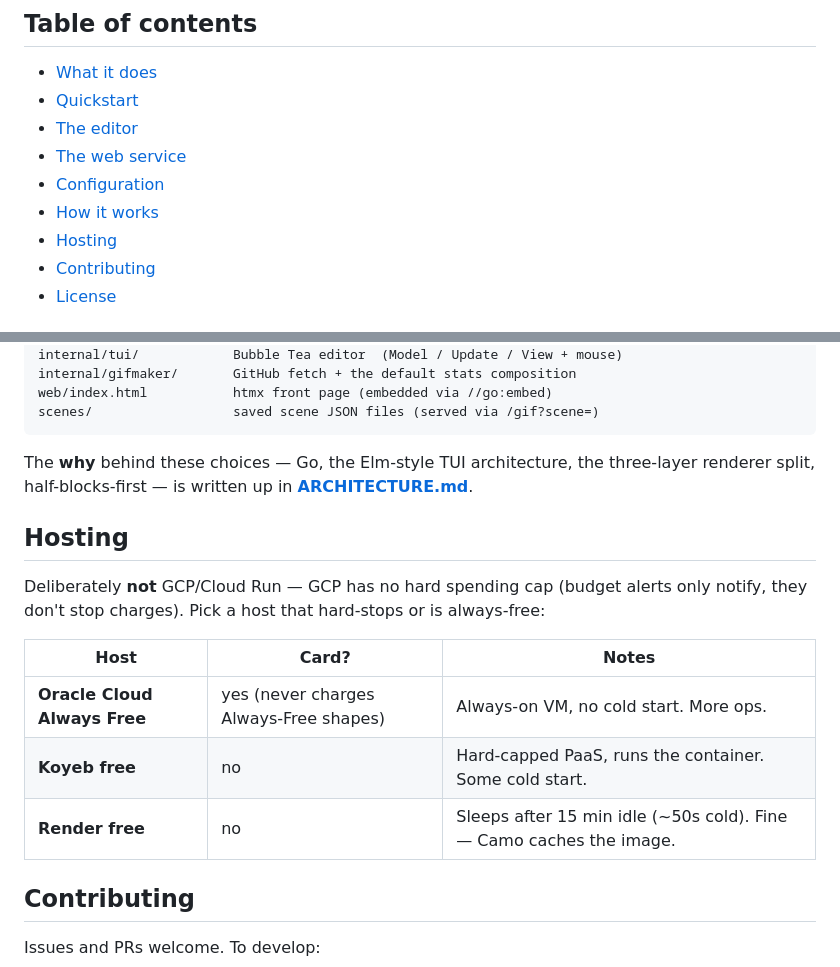
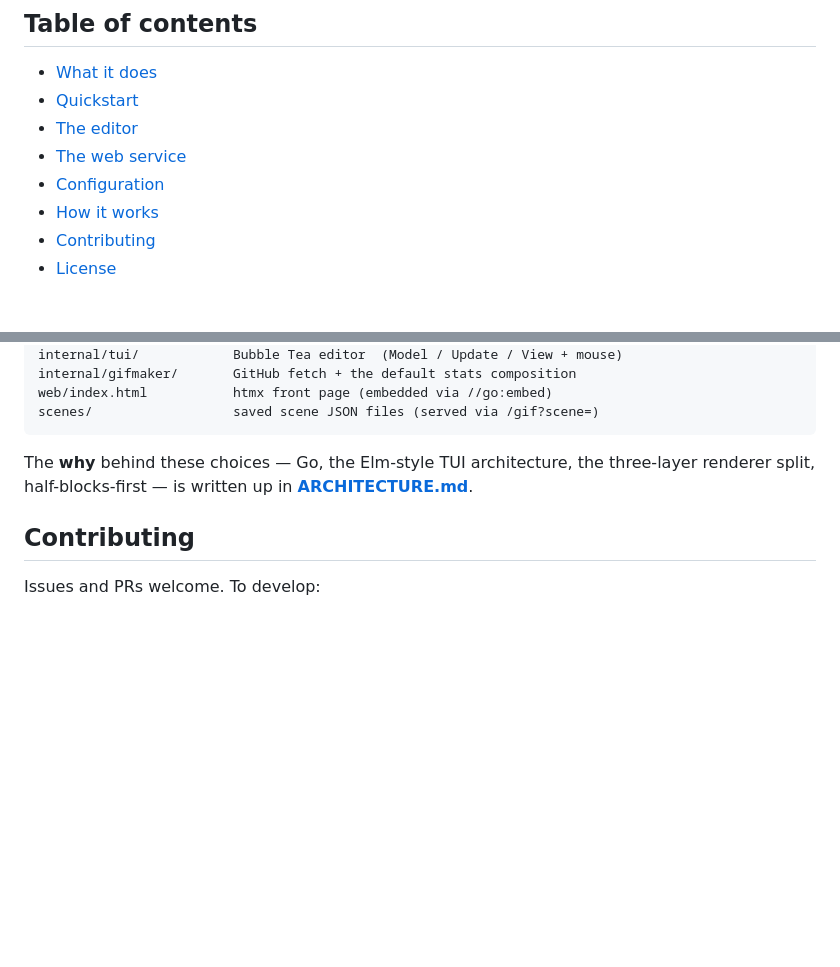
Before and after one commit to sorfeb/profilegif, a Markdown page: README.md, 2 parts joined by grey strips. Rendered like a GitHub page; blank space fills up the shorter version.

Commit message:
docs: drop the hosting section from the README
Co-Authored-By: Claude Opus 4.8 (1M context) <noreply@anthropic.com>

```diff
--- a/README.md
+++ b/README.md
@@ -25,7 +25,6 @@ on a canvas. No Node, no separate frontend, deploys anywhere.
 - [The web service](#the-web-service)
 - [Configuration](#configuration)
 - [How it works](#how-it-works)
-- [Hosting](#hosting)
 - [Contributing](#contributing)
 - [License](#license)
 
@@ -128,17 +127,6 @@ scenes/                  saved scene JSON files (served via /gif?scene=)
 The **why** behind these choices — Go, the Elm-style TUI architecture, the three-layer
 renderer split, half-blocks-first — is written up in **[ARCHITECTURE.md](ARCHITECTURE.md)**.
 
-## Hosting
-
-Deliberately **not** GCP/Cloud Run — GCP has no hard spending cap (budget alerts only notify,
-they don't stop charges). Pick a host that hard-stops or is always-free:
-
-| Host | Card? | Notes |
-|---|---|---|
-| **Oracle Cloud Always Free** | yes (never charges Always-Free shapes) | Always-on VM, no cold start. More ops. |
-| **Koyeb free** | no | Hard-capped PaaS, runs the container. Some cold start. |
-| **Render free** | no | Sleeps after 15 min idle (~50s cold). Fine — Camo caches the image. |
-
 ## Contributing
 
 Issues and PRs welcome. To develop:
```
